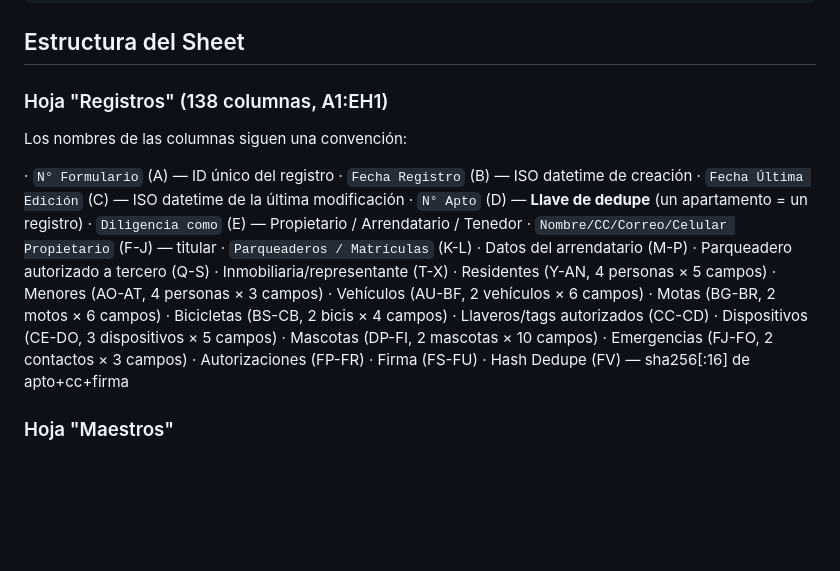
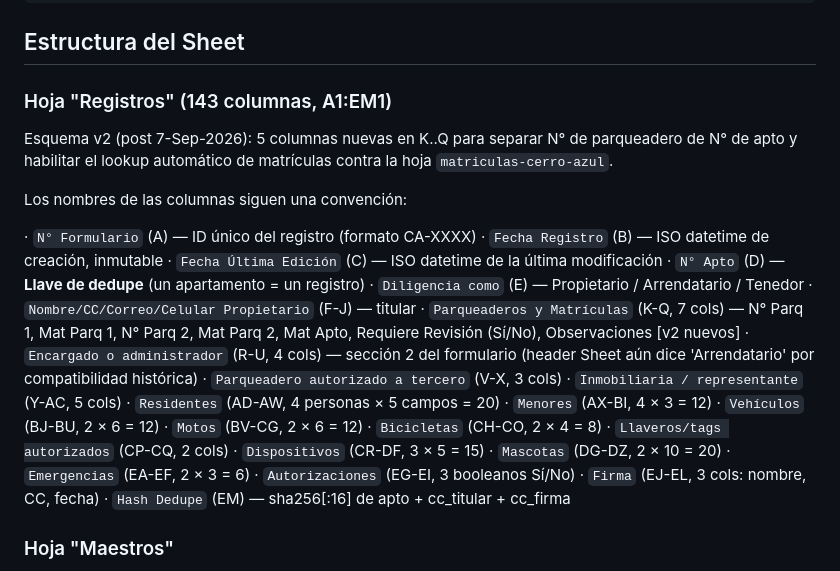
Before and after one commit to Fabig76/formato-datos-ph, a Markdown page: docs/arquitectura.md, the part around the change. GitHub-like rendering; blank space fills up the shorter version.

Commit message:
docs(arquitectura): actualizar esquema Sheet a v2 (138 -> 143 cols)
El doc estaba con el esquema v1 (138 cols, A1:EH1, M-P para arrendatario,
rangos obsoletos por todos lados). Se reescribio la seccion 'Estructura
del Sheet' completa con los rangos verificados contra apps-script/Codigo.gs.

Cambios principales:
- '138 columnas, A1:EH1' -> '143 columnas, A1:EM1'
- Esquema v2: 5 cols nuevas K..Q para parqueaderos/matriculas
- R-U: 'Datos del arrendatario' -> 'Encargado o administrador' (espejo
  del rename de la seccion 2, header Sheet conserva 'Arrendatario' por
  compatibilidad historica)
- Resto de rangos recalculados y verificados: DG-DZ (mascotas), EA-EF
  (emergencias), EG-EI (autorizaciones), EJ-EL (firma), EM (hash)

Total cuadra: 5+5+7+4+3+5+20+12+12+12+8+2+15+20+6+3+3+1 = 143
Rangos verificados contra Codigo.gs v[] indices (lineas 181-323).

```diff
--- a/docs/arquitectura.md
+++ b/docs/arquitectura.md
@@ -114,32 +114,39 @@ Limitaciones:
 
 ## Estructura del Sheet
 
-### Hoja "Registros" (138 columnas, A1:EH1)
+### Hoja "Registros" (143 columnas, A1:EM1)
+
+Esquema v2 (post 7-Sep-2026): 5 columnas nuevas en K..Q para separar
+N° de parqueadero de N° de apto y habilitar el lookup automático de
+matrículas contra la hoja `matriculas-cerro-azul`.
 
 Los nombres de las columnas siguen una convención:
 
-  · `N° Formulario` (A) — ID único del registro
-  · `Fecha Registro` (B) — ISO datetime de creación
+  · `N° Formulario` (A) — ID único del registro (formato CA-XXXX)
+  · `Fecha Registro` (B) — ISO datetime de creación, inmutable
   · `Fecha Última Edición` (C) — ISO datetime de la última modificación
   · `N° Apto` (D) — **Llave de dedupe** (un apartamento = un registro)
   · `Diligencia como` (E) — Propietario / Arrendatario / Tenedor
   · `Nombre/CC/Correo/Celular Propietario` (F-J) — titular
-  · `Parqueaderos / Matrículas` (K-L)
-  · Datos del arrendatario (M-P)
-  · Parqueadero autorizado a tercero (Q-S)
-  · Inmobiliaria/representante (T-X)
-  · Residentes (Y-AN, 4 personas × 5 campos)
-  · Menores (AO-AT, 4 personas × 3 campos)
-  · Vehículos (AU-BF, 2 vehículos × 6 campos)
-  · Motas (BG-BR, 2 motos × 6 campos)
-  · Bicicletas (BS-CB, 2 bicis × 4 campos)
-  · Llaveros/tags autorizados (CC-CD)
-  · Dispositivos (CE-DO, 3 dispositivos × 5 campos)
-  · Mascotas (DP-FI, 2 mascotas × 10 campos)
-  · Emergencias (FJ-FO, 2 contactos × 3 campos)
-  · Autorizaciones (FP-FR)
-  · Firma (FS-FU)
-  · Hash Dedupe (FV) — sha256[:16] de apto+cc+firma
+  · `Parqueaderos y Matrículas` (K-Q, 7 cols) — N° Parq 1, Mat Parq 1,
+    N° Parq 2, Mat Parq 2, Mat Apto, Requiere Revisión (Sí/No),
+    Observaciones [v2 nuevos]
+  · `Encargado o administrador` (R-U, 4 cols) — sección 2 del formulario
+    (header Sheet aún dice 'Arrendatario' por compatibilidad histórica)
+  · `Parqueadero autorizado a tercero` (V-X, 3 cols)
+  · `Inmobiliaria / representante` (Y-AC, 5 cols)
+  · `Residentes` (AD-AW, 4 personas × 5 campos = 20)
+  · `Menores` (AX-BI, 4 × 3 = 12)
+  · `Vehículos` (BJ-BU, 2 × 6 = 12)
+  · `Motos` (BV-CG, 2 × 6 = 12)
+  · `Bicicletas` (CH-CO, 2 × 4 = 8)
+  · `Llaveros/tags autorizados` (CP-CQ, 2 cols)
+  · `Dispositivos` (CR-DF, 3 × 5 = 15)
+  · `Mascotas` (DG-DZ, 2 × 10 = 20)
+  · `Emergencias` (EA-EF, 2 × 3 = 6)
+  · `Autorizaciones` (EG-EI, 3 booleanos Sí/No)
+  · `Firma` (EJ-EL, 3 cols: nombre, CC, fecha)
+  · `Hash Dedupe` (EM) — sha256[:16] de apto + cc_titular + cc_firma
 
 ### Hoja "Maestros"
 
```
